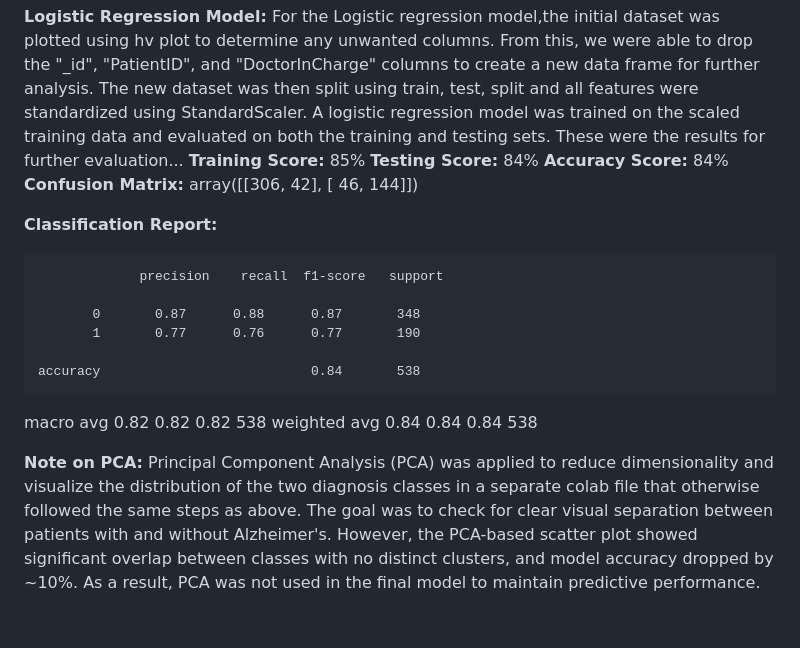
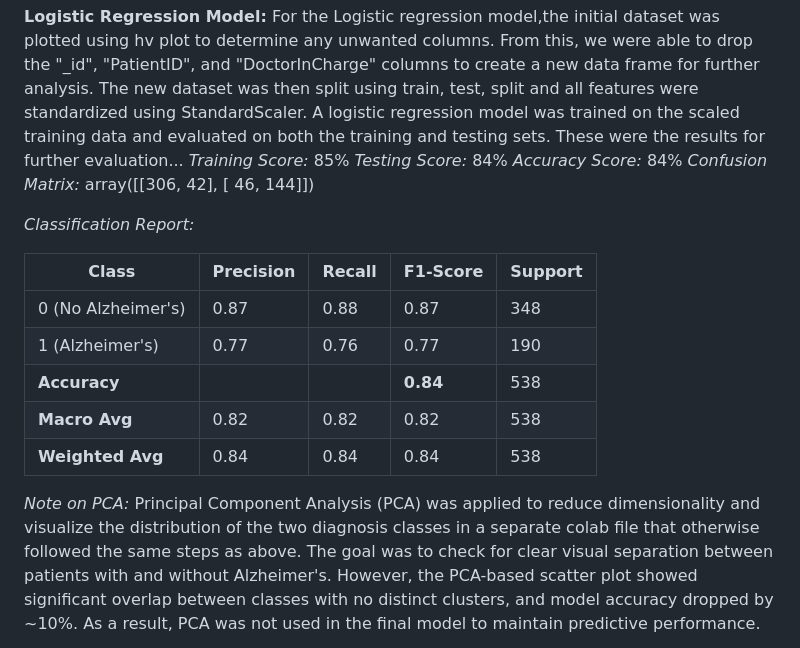
Before and after one commit to clane48088/Team_One_Final_Project, a Markdown page: README.md, the part around the change. GitHub-like rendering; blank space fills up the shorter version.

```diff
--- a/README.md
+++ b/README.md
@@ -29,24 +29,24 @@ The third neural network was created to see what the impact would be if the symp
 
 **Logistic Regression Model:**
 For the Logistic regression model,the initial dataset was plotted using hv plot to determine any unwanted columns. From this, we were able to drop the "_id", "PatientID", and "DoctorInCharge" columns to create a new data frame for further analysis. The new dataset was then split using train, test, split and all features were standardized using StandardScaler. A logistic regression model was trained on the scaled training data and evaluated on both the training and testing sets. These were the results for further evaluation...
-  __Training Score:__ 85%
-  __Testing Score:__ 84%
-  __Accuracy Score:__ 84%
-  __Confusion Matrix:__ array([[306,  42],
+  _Training Score:_ 85%
+  _Testing Score:_ 84%
+  _Accuracy Score:_ 84%
+  _Confusion Matrix:_ array([[306,  42],
                          [ 46, 144]])
 
-  __Classification Report:__
+  _Classification Report:_
 
-                 precision    recall  f1-score   support
+| Class        | Precision | Recall | F1-Score | Support |
+|--------------|-----------|--------|----------|---------|
+| 0 (No Alzheimer's) | 0.87      | 0.88   | 0.87     | 348     |
+| 1 (Alzheimer's)    | 0.77      | 0.76   | 0.77     | 190     |
+| **Accuracy**        |           |        | **0.84** | 538     |
+| **Macro Avg**       | 0.82      | 0.82   | 0.82     | 538     |
+| **Weighted Avg**    | 0.84      | 0.84   | 0.84     | 538     |
 
-           0       0.87      0.88      0.87       348
-           1       0.77      0.76      0.77       190
 
-    accuracy                           0.84       538
-   macro avg       0.82      0.82      0.82       538
-weighted avg       0.84      0.84      0.84       538
-
-__Note on PCA:__
+_Note on PCA:_
 Principal Component Analysis (PCA) was applied to reduce dimensionality and visualize the distribution of the two diagnosis classes in a separate colab file that otherwise followed the same steps as above. The goal was to check for clear visual separation between patients with and without Alzheimer's. However, the PCA-based scatter plot showed significant overlap between classes with no distinct clusters, and model accuracy dropped by ~10%. As a result, PCA was not used in the final model to maintain predictive performance.
 
  **Contributors:** Rumani Kafle, Lorelei Legg
```
